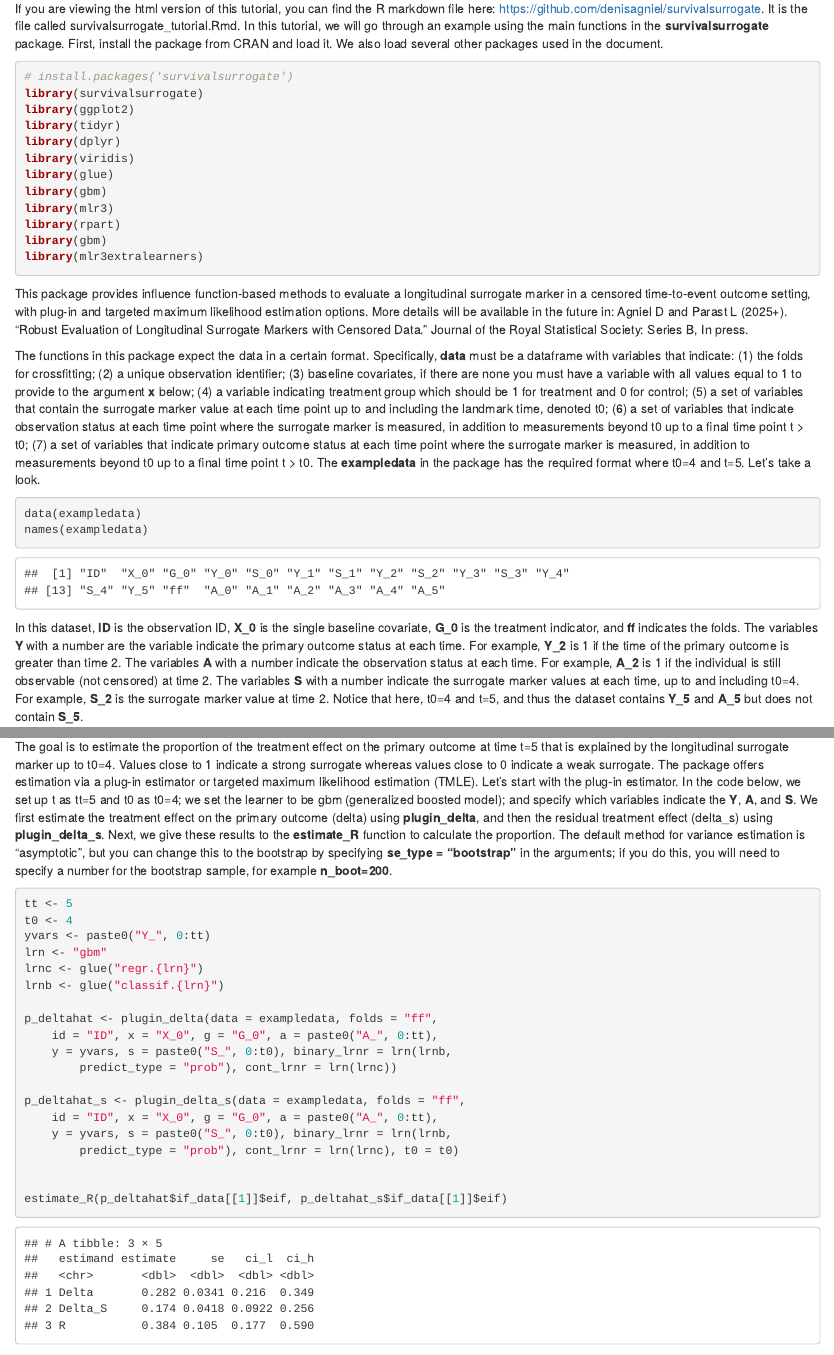
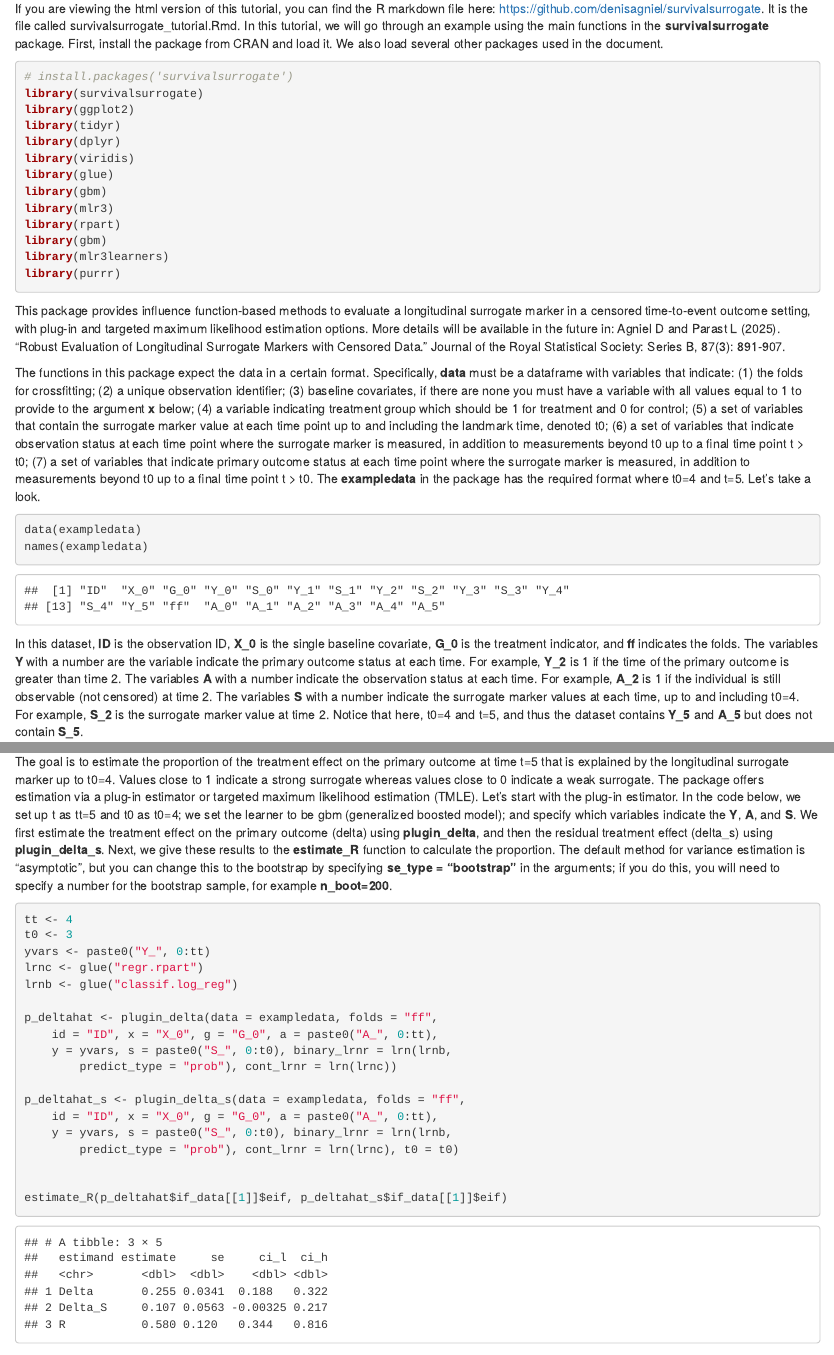
Before and after one commit to denisagniel/survivalsurrogate, an R Markdown document (survivalsurrogate_tutorial.Rmd): the page in a window 1100 px wide, from 120 px down, and a second part further down, joined at a grey line. The pictures show the output file survivalsurrogate_tutorial.html that the author committed with the source, opened offline.

Commit message:
Add files via upload

````diff
--- a/survivalsurrogate_tutorial.Rmd
+++ b/survivalsurrogate_tutorial.Rmd
@@ -23,11 +23,11 @@ library(gbm)
 library(mlr3)
 library(rpart)
 library(gbm)
-library(mlr3extralearners)
-
+library(mlr3learners)
+library(purrr)
 ```
 
-This package provides influence function-based methods to evaluate a longitudinal surrogate marker in a censored time-to-event outcome setting, with plug-in and targeted maximum likelihood estimation options. More details will be available in the future in: Agniel D and Parast L (2025+). "Robust Evaluation of Longitudinal Surrogate Markers with Censored Data." Journal of the Royal Statistical Society: Series B, In press.
+This package provides influence function-based methods to evaluate a longitudinal surrogate marker in a censored time-to-event outcome setting, with plug-in and targeted maximum likelihood estimation options. More details will be available in the future in: Agniel D and Parast L (2025). "Robust Evaluation of Longitudinal Surrogate Markers with Censored Data." Journal of the Royal Statistical Society: Series B, 87(3): 891-907.
 
 The functions in this package expect the data in a certain format. Specifically, **data** must be a dataframe with variables that indicate: (1) the folds for crossfitting; (2) a unique observation identifier; (3) baseline covariates, if there are none you must have a variable with all values equal to 1 to provide to the argument **x** below; (4) a variable indicating treatment group which should be 1 for treatment and 0 for control; (5) a set of variables that contain the surrogate marker value at each time point up to and including the landmark time, denoted t0; (6) a set of variables that indicate observation status at each time point where the surrogate marker is measured, in addition to measurements beyond t0 up to a final time point t > t0; (7)  a set of variables that indicate primary outcome status at each time point where the surrogate marker is measured, in addition to measurements beyond t0 up to a final time point t > t0. The **exampledata** in the package has the required format where t0=4 and t=5. Let's take a look.
 
@@ -83,12 +83,11 @@ ggplot(df_long, aes(x = Time, y = S_value, group = ID, color = factor(G_0))) +
 The goal is to estimate the proportion of the treatment effect on the primary outcome at time t=5 that is explained by the longitudinal surrogate marker up to t0=4. Values close to 1 indicate a strong surrogate whereas values close to 0 indicate a weak surrogate. The package offers estimation via a plug-in estimator or targeted maximum likelihood estimation (TMLE). Let's start with the plug-in estimator. In the code below, we set up t as tt=5 and t0 as t0=4; we set the learner to be gbm (generalized boosted model); and specify which variables indicate the **Y**, **A**, and **S**. We first estimate the treatment effect on the primary outcome (delta) using **plugin_delta**, and then the residual treatment effect (delta_s) using **plugin_delta_s**. Next, we give these results to the **estimate_R** function to calculate the proportion. The default method for variance estimation is "asymptotic", but you can change this to the bootstrap by specifying **se_type = "bootstrap"** in the arguments; if you do this, you will need to specify a number for the bootstrap sample, for example **n_boot=200**.
 
 ```{r}
-tt <- 5
-t0 <- 4
+tt <- 4
+t0 <- 3
 yvars <- paste0('Y_', 0:tt)
-lrn <- 'gbm'
-lrnc <- glue('regr.{lrn}')
-lrnb <- glue('classif.{lrn}')
+lrnc <- glue('regr.rpart')
+lrnb <- glue('classif.log_reg')
 
 p_deltahat <- plugin_delta(
     data = exampledata,
````
Also changed, not shown: survivalsurrogate_tutorial.html.
